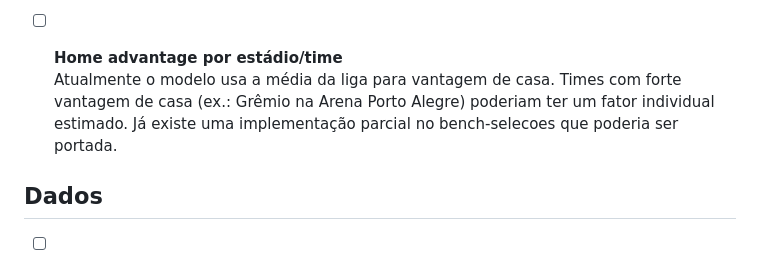
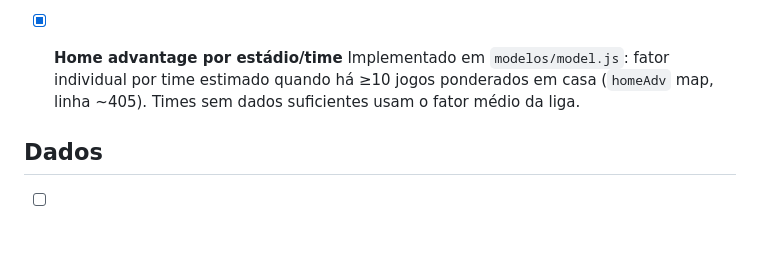
Before and after one commit to mtgr18977/sassamaru-site-br26, a Markdown page: ToDo.md, the part around the change. Rendered like a GitHub page; blank space fills up the shorter version.

Commit message:
Update ToDo.md: mark home advantage per team as done

```diff
--- a/ToDo.md
+++ b/ToDo.md
@@ -17,8 +17,8 @@
 - [ ] **Calibração isotônica pós-treinamento**
   Aplicar Platt scaling ou regressão isotônica às probabilidades brutas do modelo para corrigir vieses sistemáticos de calibração (ex.: o modelo pode ser consistentemente over-confident em placares 1-0).
 
-- [ ] **Home advantage por estádio/time**
-  Atualmente o modelo usa a média da liga para vantagem de casa. Times com forte vantagem de casa (ex.: Grêmio na Arena Porto Alegre) poderiam ter um fator individual estimado. Já existe uma implementação parcial no bench-selecoes que poderia ser portada.
+- [x] **Home advantage por estádio/time**
+  Implementado em `modelos/model.js`: fator individual por time estimado quando há ≥10 jogos ponderados em casa (`homeAdv` map, linha ~405). Times sem dados suficientes usam o fator médio da liga.
 
 
 ## Dados
```
